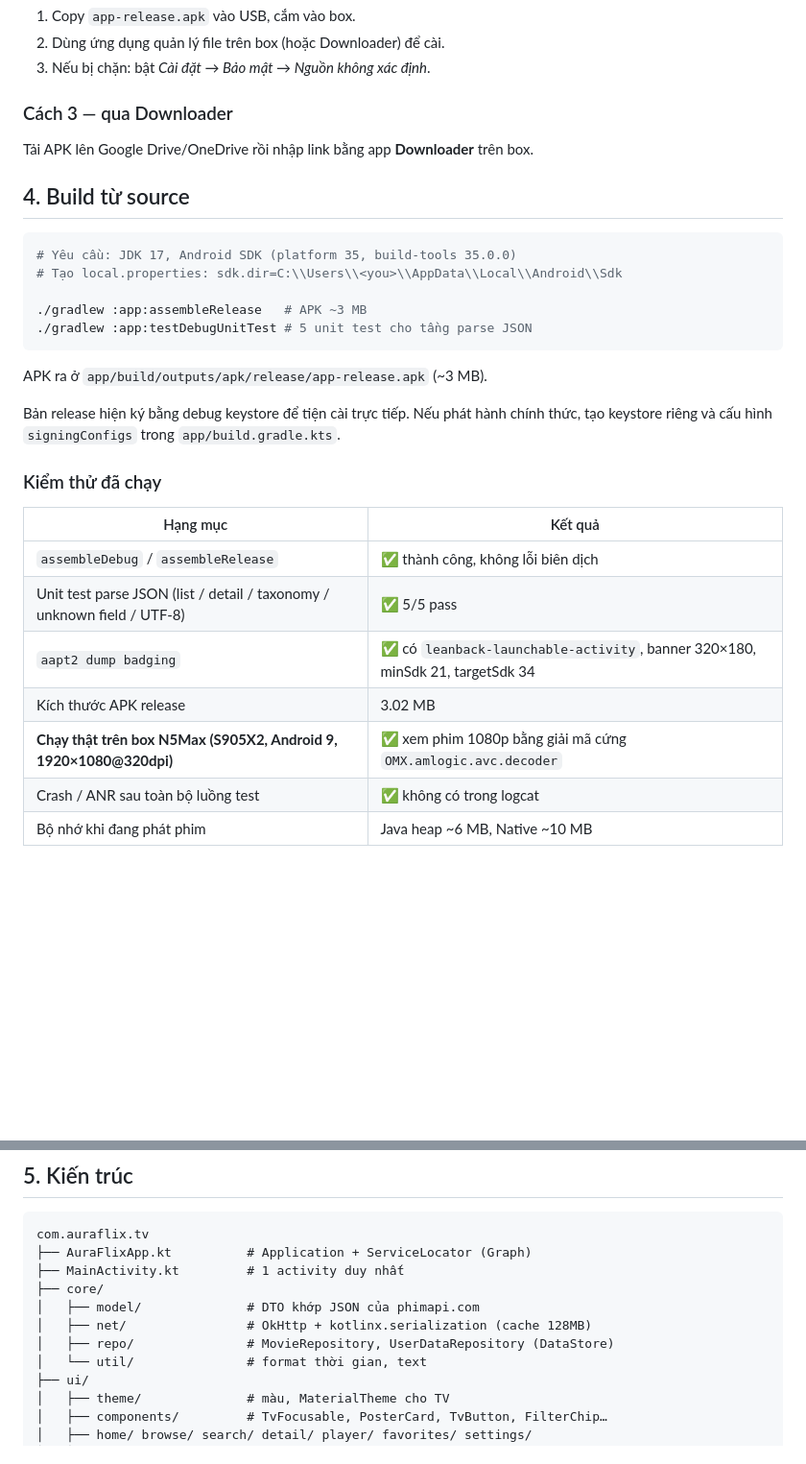
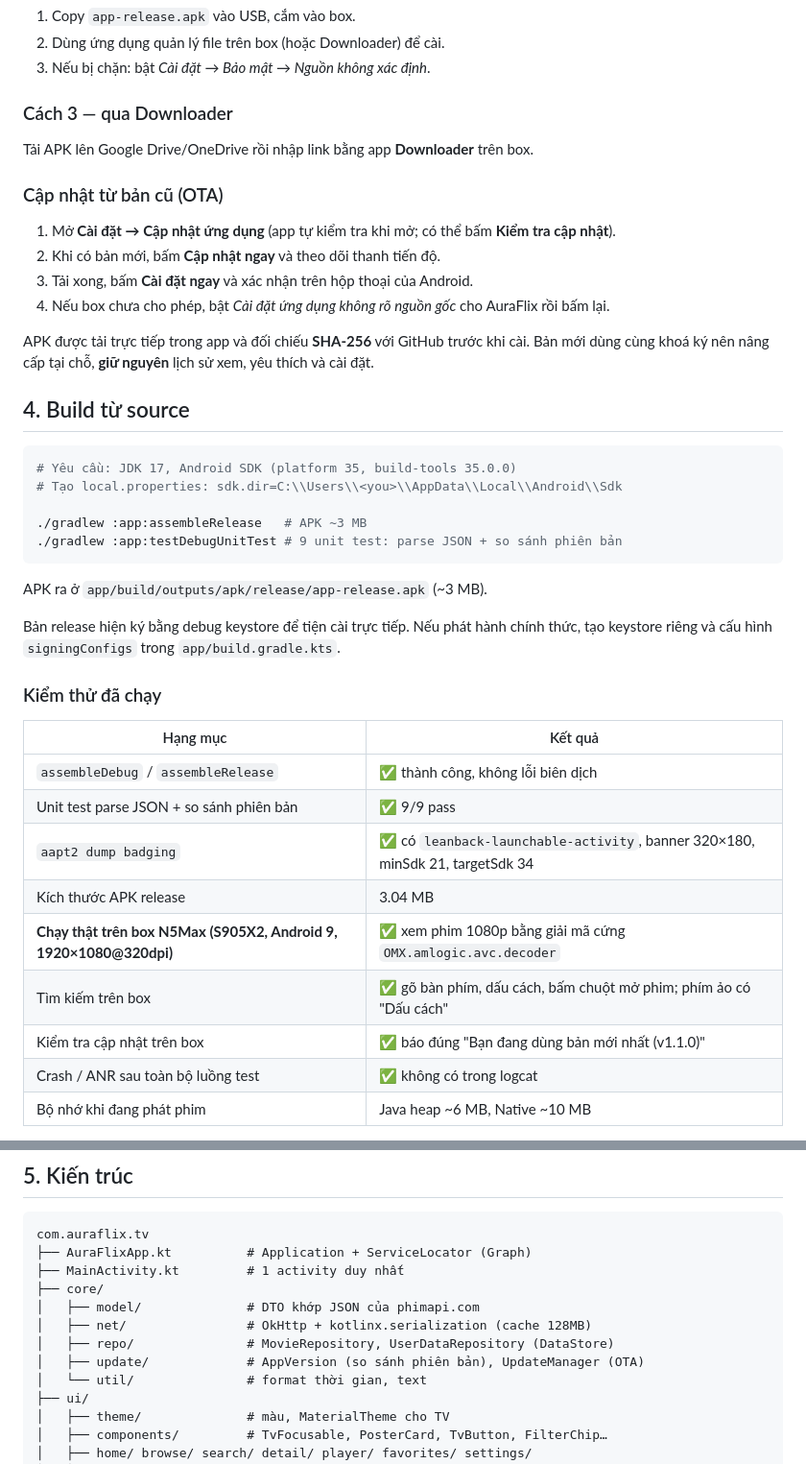
Before and after one commit to haokiet97/auraflix_tv_release, a Markdown page: README.md, 2 parts joined by grey strips. Shown at 96% size. GitHub-like rendering; blank space fills up the shorter version.

Commit message:
release 1.1.0: OTA update + search input (space/keyboard/mouse)

````diff
--- a/README.md
+++ b/README.md
@@ -81,6 +83,16 @@ Sau đó mở app **AuraFlix** trong hàng ứng dụng của Android TV.
 
 Tải APK lên Google Drive/OneDrive rồi nhập link bằng app **Downloader** trên box.
 
+### Cập nhật từ bản cũ (OTA)
+
+1. Mở **Cài đặt → Cập nhật ứng dụng** (app tự kiểm tra khi mở; có thể bấm **Kiểm tra cập nhật**).
+2. Khi có bản mới, bấm **Cập nhật ngay** và theo dõi thanh tiến độ.
+3. Tải xong, bấm **Cài đặt ngay** và xác nhận trên hộp thoại của Android.
+4. Nếu box chưa cho phép, bật *Cài đặt ứng dụng không rõ nguồn gốc* cho AuraFlix rồi bấm lại.
+
+APK được tải trực tiếp trong app và đối chiếu **SHA-256** với GitHub trước khi cài.
+Bản mới dùng cùng khoá ký nên nâng cấp tại chỗ, **giữ nguyên** lịch sử xem, yêu thích và cài đặt.
+
 ## 4. Build từ source
 
 ```bash
@@ -88,7 +100,7 @@ Tải APK lên Google Drive/OneDrive rồi nhập link bằng app **Downloader**
 # Tạo local.properties: sdk.dir=C:\\Users\\<you>\\AppData\\Local\\Android\\Sdk
 
 ./gradlew :app:assembleRelease   # APK ~3 MB
-./gradlew :app:testDebugUnitTest # 5 unit test cho tầng parse JSON
+./gradlew :app:testDebugUnitTest # 9 unit test: parse JSON + so sánh phiên bản
 ```
 
 APK ra ở `app/build/outputs/apk/release/app-release.apk` (~3 MB).
@@ -101,10 +113,12 @@ tạo keystore riêng và cấu hình `signingConfigs` trong `app/build.gradle.k
 | Hạng mục | Kết quả |
 |---|---|
 | `assembleDebug` / `assembleRelease` | ✅ thành công, không lỗi biên dịch |
-| Unit test parse JSON (list / detail / taxonomy / unknown field / UTF-8) | ✅ 5/5 pass |
+| Unit test parse JSON + so sánh phiên bản | ✅ 9/9 pass |
 | `aapt2 dump badging` | ✅ có `leanback-launchable-activity`, banner 320×180, minSdk 21, targetSdk 34 |
-| Kích thước APK release | 3.02 MB |
+| Kích thước APK release | 3.04 MB |
 | **Chạy thật trên box N5Max (S905X2, Android 9, 1920×1080@320dpi)** | ✅ xem phim 1080p bằng giải mã cứng `OMX.amlogic.avc.decoder` |
+| Tìm kiếm trên box | ✅ gõ bàn phím, dấu cách, bấm chuột mở phim; phím ảo có "Dấu cách" |
+| Kiểm tra cập nhật trên box | ✅ báo đúng "Bạn đang dùng bản mới nhất (v1.1.0)" |
 | Crash / ANR sau toàn bộ luồng test | ✅ không có trong logcat |
 | Bộ nhớ khi đang phát phim | Java heap ~6 MB, Native ~10 MB |
 
@@ -121,6 +135,7 @@ com.auraflix.tv
 │   ├── model/              # DTO khớp JSON của phimapi.com
 │   ├── net/                # OkHttp + kotlinx.serialization (cache 128MB)
 │   ├── repo/               # MovieRepository, UserDataRepository (DataStore)
+│   ├── update/             # AppVersion (so sánh phiên bản), UpdateManager (OTA)
 │   └── util/               # format thời gian, text
 ├── ui/
 │   ├── theme/              # màu, MaterialTheme cho TV
````
Also changed, not shown: other parts of README.md (+7 -3 lines), PLAN.md (+14 -1 lines), docs/RELEASE_NOTES_v1.1.0.md (added, +48 -0 lines), docs/screenshots/search.jpg, docs/screenshots/settings.jpg, 3 other files.
